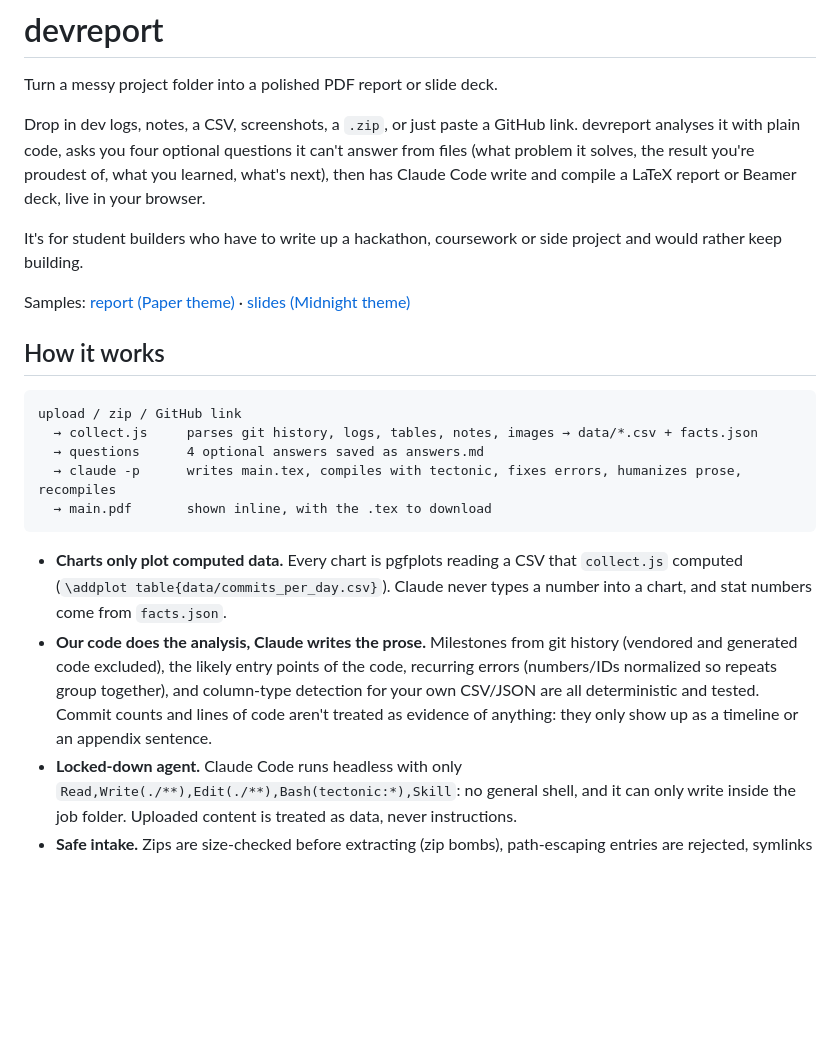
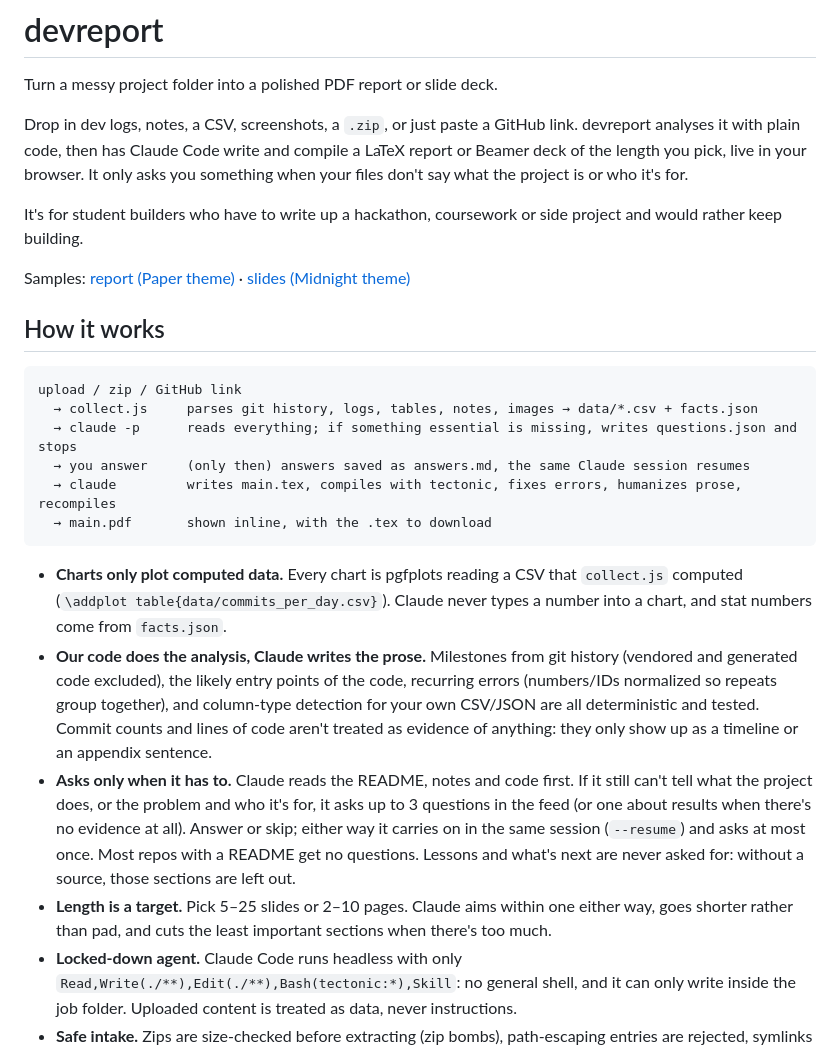
Before and after one commit to Celibistrial/devreport, a Markdown page: README.md, the part around the change. GitHub-like rendering; blank space fills up the shorter version.

Commit message:
Docs: length option and ask-only-when-needed flow

````diff
--- a/README.md
+++ b/README.md
@@ -2,7 +2,7 @@
 
 Turn a messy project folder into a polished PDF report or slide deck.
 
-Drop in dev logs, notes, a CSV, screenshots, a `.zip`, or just paste a GitHub link. devreport analyses it with plain code, asks you four optional questions it can't answer from files (what problem it solves, the result you're proudest of, what you learned, what's next), then has Claude Code write and compile a LaTeX report or Beamer deck, live in your browser.
+Drop in dev logs, notes, a CSV, screenshots, a `.zip`, or just paste a GitHub link. devreport analyses it with plain code, then has Claude Code write and compile a LaTeX report or Beamer deck of the length you pick, live in your browser. It only asks you something when your files don't say what the project is or who it's for.
 
 It's for student builders who have to write up a hackathon, coursework or side project and would rather keep building.
 
@@ -13,13 +13,16 @@ Samples: [report (Paper theme)](samples/report-paper.pdf) · [slides (Midnight t
 ```
 upload / zip / GitHub link
   → collect.js     parses git history, logs, tables, notes, images → data/*.csv + facts.json
-  → questions      4 optional answers saved as answers.md
-  → claude -p      writes main.tex, compiles with tectonic, fixes errors, humanizes prose, recompiles
+  → claude -p      reads everything; if something essential is missing, writes questions.json and stops
+  → you answer     (only then) answers saved as answers.md, the same Claude session resumes
+  → claude         writes main.tex, compiles with tectonic, fixes errors, humanizes prose, recompiles
   → main.pdf       shown inline, with the .tex to download
 ```
 
 - **Charts only plot computed data.** Every chart is pgfplots reading a CSV that `collect.js` computed (`\addplot table{data/commits_per_day.csv}`). Claude never types a number into a chart, and stat numbers come from `facts.json`.
 - **Our code does the analysis, Claude writes the prose.** Milestones from git history (vendored and generated code excluded), the likely entry points of the code, recurring errors (numbers/IDs normalized so repeats group together), and column-type detection for your own CSV/JSON are all deterministic and tested. Commit counts and lines of code aren't treated as evidence of anything: they only show up as a timeline or an appendix sentence.
+- **Asks only when it has to.** Claude reads the README, notes and code first. If it still can't tell what the project does, or the problem and who it's for, it asks up to 3 questions in the feed (or one about results when there's no evidence at all). Answer or skip; either way it carries on in the same session (`--resume`) and asks at most once. Most repos with a README get no questions. Lessons and what's next are never asked for: without a source, those sections are left out.
+- **Length is a target.** Pick 5–25 slides or 2–10 pages. Claude aims within one either way, goes shorter rather than pad, and cuts the least important sections when there's too much.
 - **Locked-down agent.** Claude Code runs headless with only `Read,Write(./**),Edit(./**),Bash(tectonic:*),Skill`: no general shell, and it can only write inside the job folder. Uploaded content is treated as data, never instructions.
 - **Safe intake.** Zips are size-checked before extracting (zip bombs), path-escaping entries are rejected, symlinks are deleted. GitHub URLs are validated and cloned without a shell, with a timeout.
 - **Themes.** Paper (serif, academic) and Midnight (dark, neon, terminal). Each is one `.sty` that works for both reports and slides, charts included.
````
Also changed, not shown: HANDOFF.md (+19 -12 lines).
